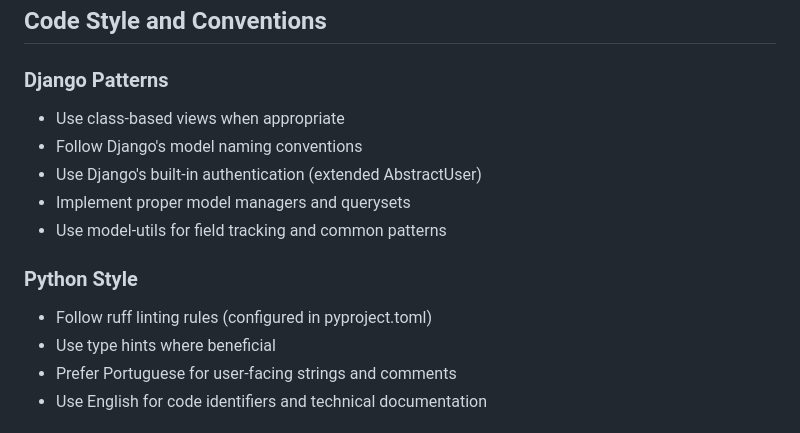
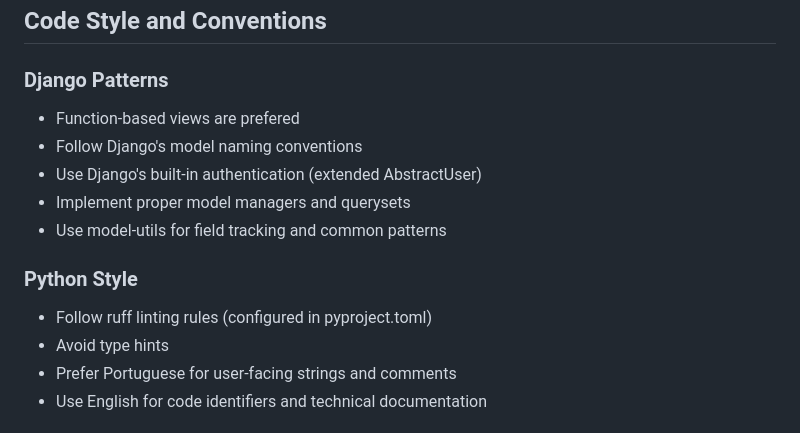
Before and after one commit to lucasrcezimbra/missas.com.br, a Markdown page: copilot-instructions.md, the part around the change. Rendered like a GitHub page.

Commit message:
Update copilot instructions per code review feedback
Co-authored-by: lucasrcezimbra <7042915+lucasrcezimbra@users.noreply.github.com>

```diff
--- a/copilot-instructions.md
+++ b/copilot-instructions.md
@@ -35,7 +35,7 @@ State (Brazilian states like RN, SP)
 ## Code Style and Conventions
 
 ### Django Patterns
-- Use class-based views when appropriate
+- Function-based views are prefered
 - Follow Django's model naming conventions
 - Use Django's built-in authentication (extended AbstractUser)
 - Implement proper model managers and querysets
@@ -43,7 +43,7 @@ State (Brazilian states like RN, SP)
 
 ### Python Style
 - Follow ruff linting rules (configured in pyproject.toml)
-- Use type hints where beneficial
+- Avoid type hints
 - Prefer Portuguese for user-facing strings and comments
 - Use English for code identifiers and technical documentation
 
```
